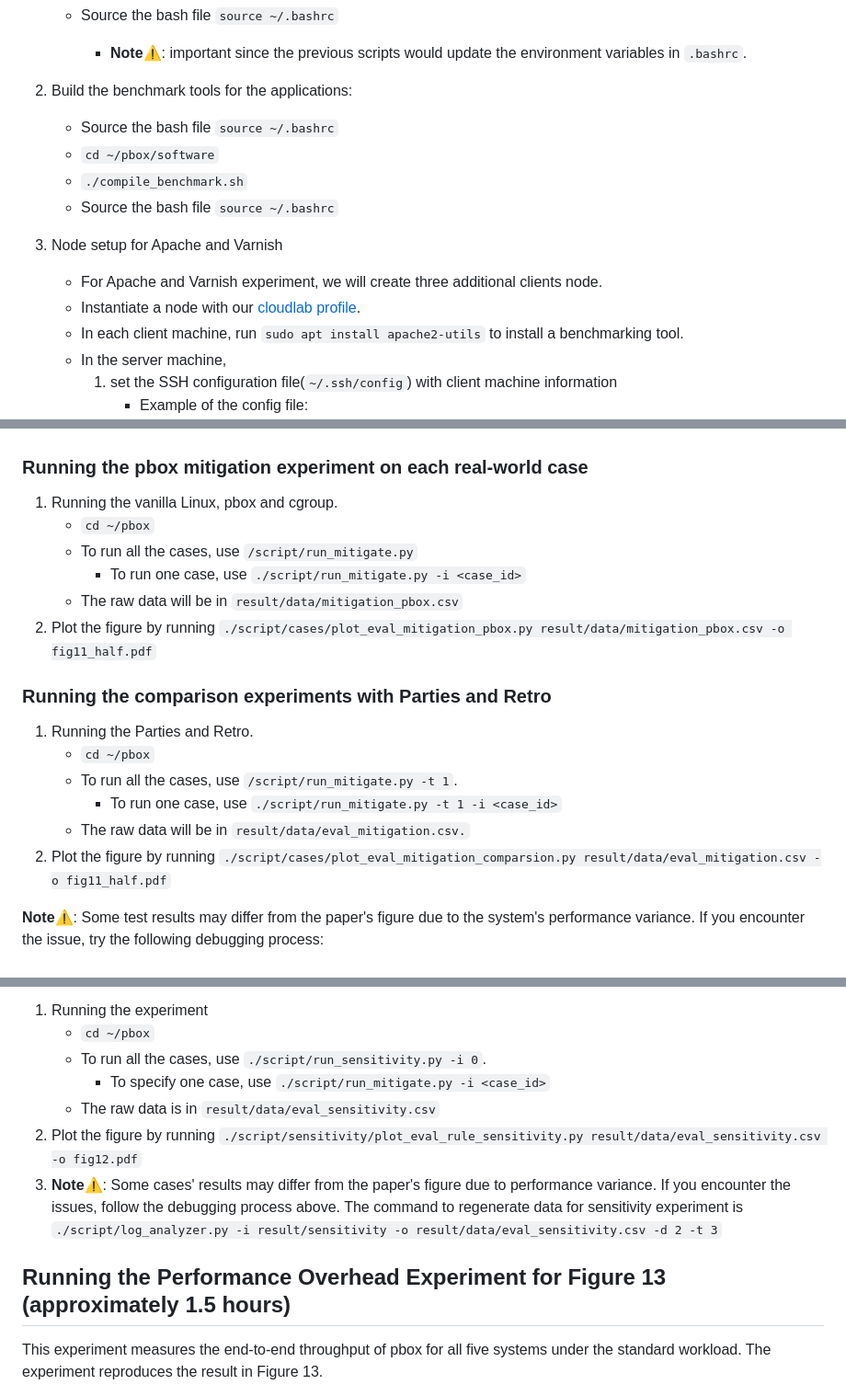
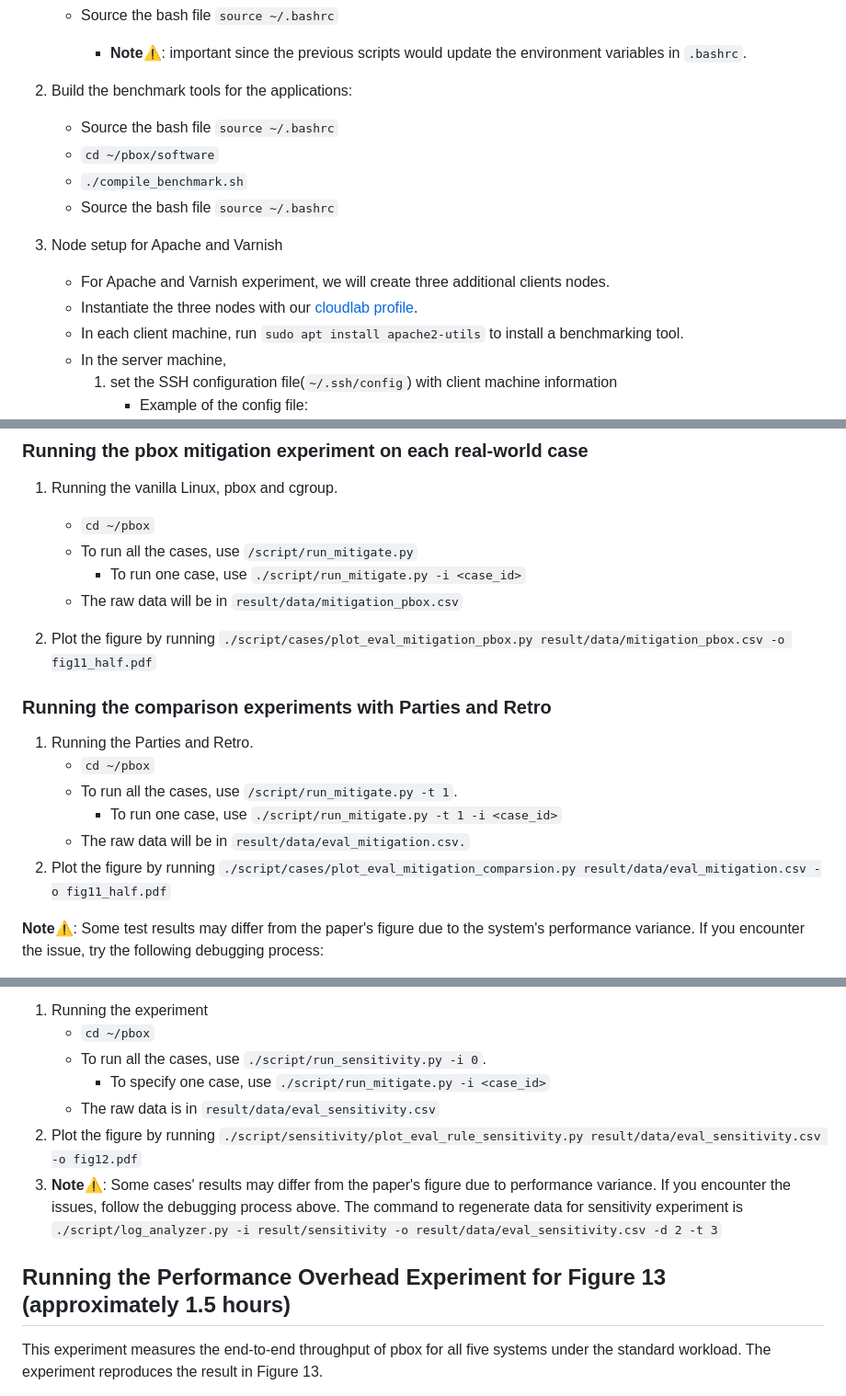
Before and after one commit to OrderLab/pBox, a Markdown page: README.md, 3 parts joined by grey strips. Shown at 92% size. GitHub-like rendering.

```diff
--- a/README.md
+++ b/README.md
@@ -106,15 +116,15 @@ To ensure consistency for the artifact evaluation, the following instructions de
 
      * **Note**⚠️: important since the previous scripts would update the environment variables in `.bashrc`.
 
-1. Build the benchmark tools for the applications:
+2. Build the benchmark tools for the applications:
    * Source the bash file `source ~/.bashrc`
    * `cd ~/pbox/software`
    * `./compile_benchmark.sh`
    * Source the bash file `source ~/.bashrc`
 
-1. Node setup for Apache and Varnish
-    * For Apache and Varnish experiment, we will create three additional clients node.
-    * Instantiate a node with our [cloudlab profile](https://www.cloudlab.us/p/FailureDetection/client).
+3. Node setup for Apache and Varnish
+    * For Apache and Varnish experiment, we will create three additional clients nodes.
+    * Instantiate the three nodes with our [cloudlab profile](https://www.cloudlab.us/p/FailureDetection/client).
     * In each client machine, run `sudo apt install apache2-utils` to install a benchmarking tool.
     * In the server machine,
         1. set the SSH configuration file(`~/.ssh/config`) with client machine information
@@ -147,7 +157,9 @@ This experiment measures the effectiveness of pBox on 16 cases in paper's table
     * To run all the cases, use `/script/run_mitigate.py`
       * To run one case, use `./script/run_mitigate.py -i <case_id>`
     * The raw data will be in `result/data/mitigation_pbox.csv`
-1. Plot the figure by running `./script/cases/plot_eval_mitigation_pbox.py result/data/mitigation_pbox.csv -o fig11_half.pdf`
+
+2. Plot the figure by running `./script/cases/plot_eval_mitigation_pbox.py result/data/mitigation_pbox.csv -o fig11_half.pdf`
+
 ### Running the comparison experiments with Parties and Retro
 
 1. Running the Parties and Retro.
@@ -155,7 +167,7 @@ This experiment measures the effectiveness of pBox on 16 cases in paper's table
     * To run all the cases, use `/script/run_mitigate.py -t 1`.
       * To run one case, use `./script/run_mitigate.py -t 1 -i <case_id>`
     * The raw data will be in `result/data/eval_mitigation.csv.`
- 1. Plot the figure by running `./script/cases/plot_eval_mitigation_comparsion.py result/data/eval_mitigation.csv -o fig11_half.pdf`
+2. Plot the figure by running `./script/cases/plot_eval_mitigation_comparsion.py result/data/eval_mitigation.csv -o fig11_half.pdf`
 
 **Note**⚠️: Some test results may differ from the paper's figure due to the system's performance variance. If you encounter the issue, try the following debugging process:
 
@@ -171,9 +183,11 @@ This experiment measures the sensitivity of isolation goals when creating a pbox
     * To run all the cases, use `./script/run_sensitivity.py -i 0`.
       * To specify one case, use `./script/run_mitigate.py -i <case_id>`
     * The raw data is in `result/data/eval_sensitivity.csv`
-1. Plot the figure by running `./script/sensitivity/plot_eval_rule_sensitivity.py result/data/eval_sensitivity.csv -o fig12.pdf`
-1. **Note**⚠️: Some cases' results may differ from the paper's figure due to performance variance. If you encounter the issues, follow the debugging process above. The command to regenerate data for sensitivity experiment is `./script/log_analyzer.py -i result/sensitivity -o result/data/eval_sensitivity.csv -d 2 -t 3`
+2. Plot the figure by running `./script/sensitivity/plot_eval_rule_sensitivity.py result/data/eval_sensitivity.csv -o fig12.pdf`
+3. **Note**⚠️: Some cases' results may differ from the paper's figure due to performance variance. If you encounter the issues, follow the debugging process above. The command to regenerate data for sensitivity experiment is `./script/log_analyzer.py -i result/sensitivity -o result/data/eval_sensitivity.csv -d 2 -t 3`
+
 ## Running the Performance Overhead Experiment for Figure 13 (approximately 1.5 hours)
+
 This experiment measures the end-to-end throughput of pbox for all five systems under the standard workload. The experiment reproduces the result in Figure 13.
 1. Running the experiment.
     * `cd ~/pbox`
```
Also changed, not shown: other parts of README.md (+22 -12 lines).
